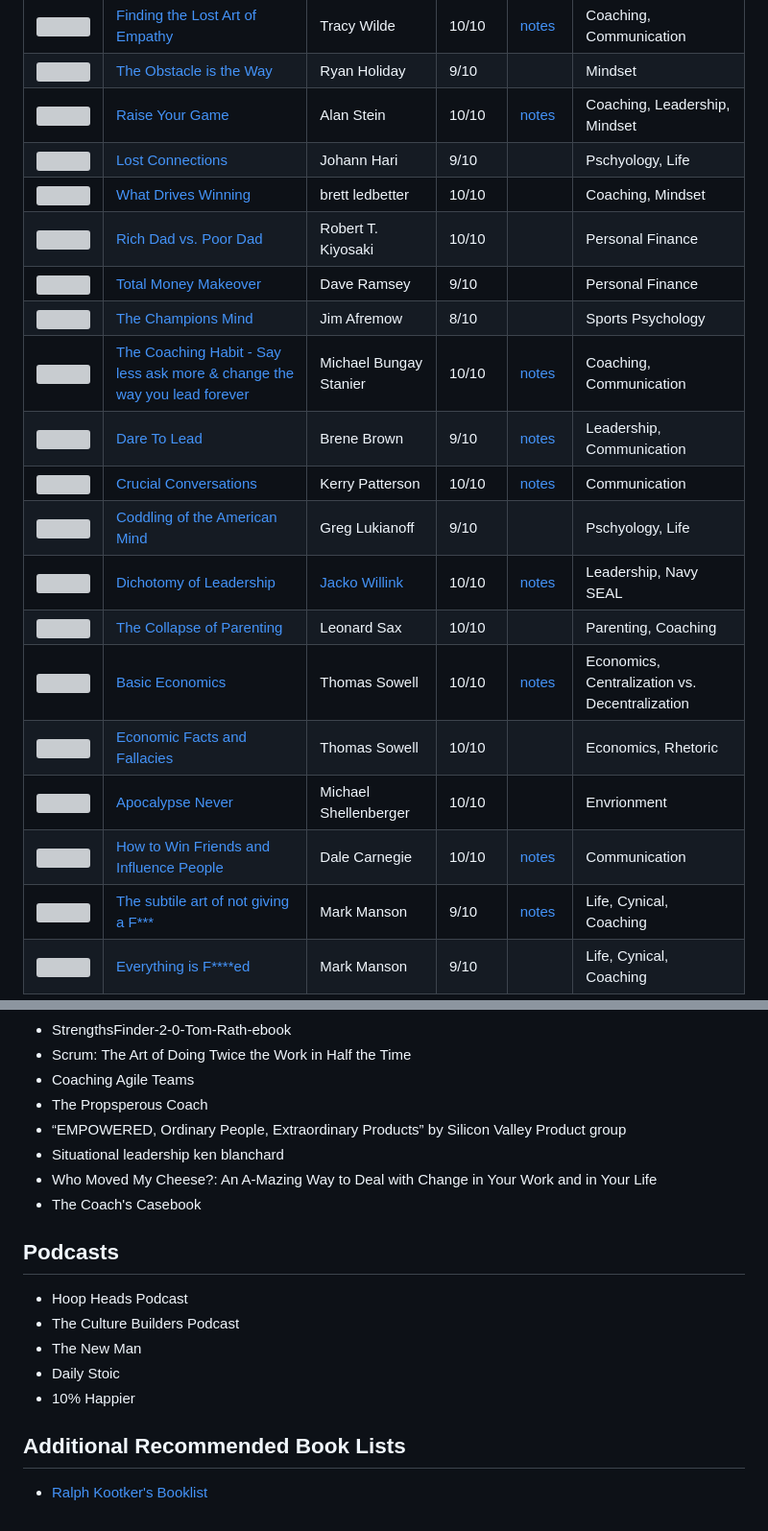
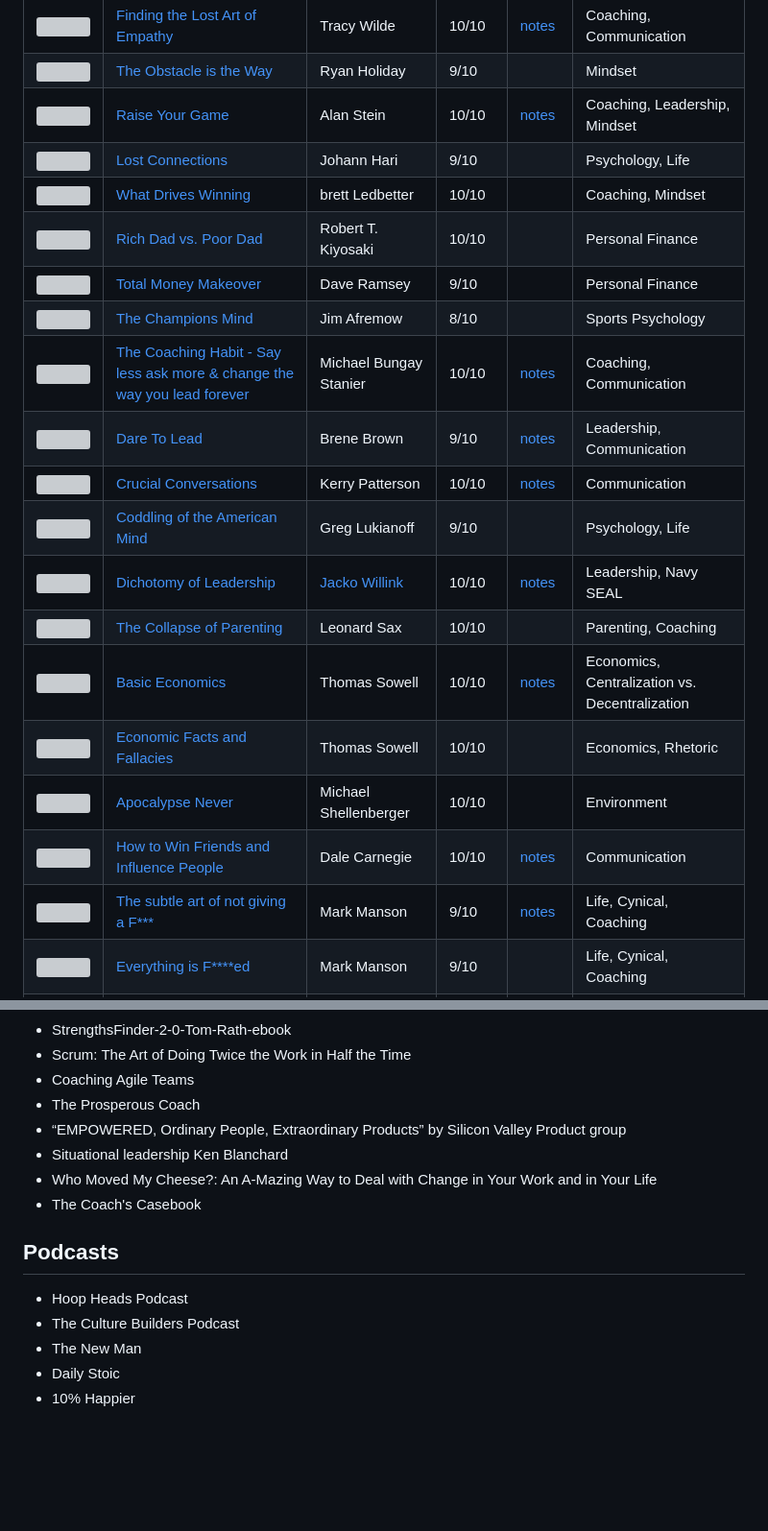
Before and after one commit to espi1665/books, a Markdown page: README.md, 2 parts joined by grey strips. Shown at 96% size. GitHub-like rendering; blank space fills up the shorter version; grey boxes are pictures that could not be loaded.

Commit message:
Update README.md
Completed Necessary Endings

```diff
--- a/README.md
+++ b/README.md
@@ -15,20 +15,20 @@
 | <img src="https://images-na.ssl-images-amazon.com/images/I/51dE4ImKRgL._SX326_BO1,204,203,200_.jpg" width="100"> |[Finding the Lost Art of Empathy](https://www.amazon.com/Finding-Lost-Art-Empathy-Disconnected/dp/1982122838/ref=sr_1_1?dchild=1&gclid=Cj0KCQjwyZmEBhCpARIsALIzmnKPWVzxzyhxwtEsCPO_miMN9LyNiNfOY6PPlhw87SMkaLbP1IyQkwYaAgo7EALw_wcB&hvadid=241649199580&hvdev=c&hvlocphy=9061078&hvnetw=g&hvqmt=e&hvrand=16993838837612034824&hvtargid=kwd-378059559797&hydadcr=19735_10212340&keywords=finding+the+lost+art+of+empathy&qid=1619479598&sr=8-1) | Tracy Wilde | 10/10 | [notes](https://github.com/espi1665/books/blob/main/notes/empathy.md) | Coaching, Communication
 | <img src="https://m.media-amazon.com/images/I/41LyQkMMRNL.jpg" width="100"> |[The Obstacle is the Way](https://www.amazon.com/The-Obstacle-Is-Way-Ryan-Holiday-audiobook/dp/B00K5JUNSU/ref=sr_1_1?dchild=1&gclid=Cj0KCQjwyZmEBhCpARIsALIzmnLYForuRZRsHt6T4nFdnDfHKL_JHj4hepS8BH2njBEk6g3DRKwD2Z0aAmgtEALw_wcB&hvadid=177176820451&hvdev=c&hvlocphy=9061078&hvnetw=g&hvqmt=e&hvrand=5987671559909570111&hvtargid=kwd-87638007129&hydadcr=21908_9682781&keywords=the+obstacle+is+the+way+book&qid=1619479663&sr=8-1) | Ryan Holiday | 9/10 | | Mindset
 | <img src="https://m.media-amazon.com/images/I/51fGOz57yIL.jpg" width="100"> |[Raise Your Game](https://www.amazon.com/Raise-Your-Game-audiobook/dp/B07MNJK15C/ref=sr_1_1?dchild=1&keywords=raise+your+game&qid=1619479797&s=audible&sr=1-1) | Alan Stein | 10/10 | [notes](https://github.com/espi1665/books/blob/main/notes/raise-your-game.md) | Coaching, Leadership, Mindset
-| <img src="https://m.media-amazon.com/images/I/51Ys5VO30RL.jpg" width="100"> |[Lost Connections](https://www.amazon.com/Lost-Connections-Johann-Hari-audiobook/dp/B078HSDZSQ/ref=sr_1_1?dchild=1&keywords=Lost+Connections&qid=1619479866&s=audible&sr=1-1) | Johann Hari | 9/10 | | Pschyology, Life
-| <img src="https://whatdriveswinning.com/wp-content/uploads/2016/06/WDW-Single.png" width="100"> |[What Drives Winning](https://whatdriveswinning.com/product/book/) | brett ledbetter | 10/10 | | Coaching, Mindset
+| <img src="https://m.media-amazon.com/images/I/51Ys5VO30RL.jpg" width="100"> |[Lost Connections](https://www.amazon.com/Lost-Connections-Johann-Hari-audiobook/dp/B078HSDZSQ/ref=sr_1_1?dchild=1&keywords=Lost+Connections&qid=1619479866&s=audible&sr=1-1) | Johann Hari | 9/10 | | Psychology, Life
+| <img src="https://whatdriveswinning.com/wp-content/uploads/2016/06/WDW-Single.png" width="100"> |[What Drives Winning](https://whatdriveswinning.com/product/book/) | brett Ledbetter | 10/10 | | Coaching, Mindset
 | <img src="https://images-na.ssl-images-amazon.com/images/I/51wOOMQ+F3L._SX312_BO1,204,203,200_.jpg" width="100"> |[Rich Dad vs. Poor Dad](https://www.amazon.com/Rich-Dad-Poor-Teach-Middle/dp/1612680194) | Robert T. Kiyosaki | 10/10 | | Personal Finance
 | <img src="https://images-na.ssl-images-amazon.com/images/I/51pBJAFJeBL._SX386_BO1,204,203,200_.jpg" width="100"> |[Total Money Makeover](https://www.amazon.com/Total-Money-Makeover-Classic-Financial/dp/1595555277/ref=asc_df_1595555277/?tag=hyprod-20&linkCode=df0&hvadid=312143020546&hvpos=&hvnetw=g&hvrand=15765928975162080455&hvpone=&hvptwo=&hvqmt=&hvdev=c&hvdvcmdl=&hvlocint=&hvlocphy=1027744&hvtargid=pla-406163957993&psc=1) | Dave Ramsey | 9/10 | | Personal Finance
 | <img src="https://images-na.ssl-images-amazon.com/images/I/41gpyfiEryL._SX324_BO1,204,203,200_.jpg" width="100"> |[The Champions Mind](https://www.amazon.com/Champions-Mind-Great-Athletes-Thrive/dp/1623365627/ref=sr_1_1?crid=906VCUSPR2SQ&dchild=1&keywords=the+champions+mind&qid=1619480007&s=books&sprefix=the+champions%2Cstripbooks%2C221&sr=1-1) | Jim Afremow | 8/10 | | Sports Psychology
 | <img src="https://images-na.ssl-images-amazon.com/images/I/51JUoSJVh0L._SX348_BO1,204,203,200_.jpg" width="100"> |[The Coaching Habit - Say less ask more & change the way you lead forever](https://www.amazon.com/Coaching-Habit-Less-Change-Forever/dp/0978440749) | Michael Bungay Stanier | 10/10 | [notes](https://github.com/espi1665/books/blob/main/notes/coaching-habit.md)| Coaching, Communication
 | <img src="https://images-na.ssl-images-amazon.com/images/I/41ALga4mxUL._SX328_BO1,204,203,200_.jpg" width="100"> |[Dare To Lead](https://www.amazon.com/Dare-Lead-Brave-Conversations-Hearts/dp/0399592520/ref=sr_1_1?dchild=1&keywords=Dare+to+Lead&qid=1619480143&s=books&sr=1-1) | Brene Brown | 9/10 | [notes](https://github.com/espi1665/books/blob/main/notes/dare-to-lead.md)| Leadership, Communication
 | <img src="https://images-na.ssl-images-amazon.com/images/I/51u9EmeMSbL._SX332_BO1,204,203,200_.jpg" width="100"> |[Crucial Conversations](https://www.amazon.com/Crucial-Conversations-Talking-Stakes-Second/dp/0071771328/ref=sr_1_1?crid=2GFT0LTP09DS9&dchild=1&keywords=crucial+conversations&qid=1619480235&s=books&sprefix=crucial+%2Cstripbooks%2C224&sr=1-1) | Kerry Patterson | 10/10 | [notes](https://github.com/espi1665/books/blob/main/notes/crucial-conversations.md)| Communication
-| <img src="https://images-na.ssl-images-amazon.com/images/I/41GIhO0+pUS._SX324_BO1,204,203,200_.jpg" width="100"> |[Coddling of the American Mind](https://www.amazon.com/Coddling-American-Mind-Intentions-Generation/dp/0735224919/ref=asc_df_0735224919/?tag=hyprod-20&linkCode=df0&hvadid=380023963566&hvpos=&hvnetw=g&hvrand=5346824708227038791&hvpone=&hvptwo=&hvqmt=&hvdev=c&hvdvcmdl=&hvlocint=&hvlocphy=9061078&hvtargid=pla-794058568279&psc=1&tag=&ref=&adgrpid=81214940321&hvpone=&hvptwo=&hvadid=380023963566&hvpos=&hvnetw=g&hvrand=5346824708227038791&hvqmt=&hvdev=c&hvdvcmdl=&hvlocint=&hvlocphy=9061078&hvtargid=pla-794058568279) | Greg Lukianoff | 9/10 | | Pschyology, Life
+| <img src="https://images-na.ssl-images-amazon.com/images/I/41GIhO0+pUS._SX324_BO1,204,203,200_.jpg" width="100"> |[Coddling of the American Mind](https://www.amazon.com/Coddling-American-Mind-Intentions-Generation/dp/0735224919/ref=asc_df_0735224919/?tag=hyprod-20&linkCode=df0&hvadid=380023963566&hvpos=&hvnetw=g&hvrand=5346824708227038791&hvpone=&hvptwo=&hvqmt=&hvdev=c&hvdvcmdl=&hvlocint=&hvlocphy=9061078&hvtargid=pla-794058568279&psc=1&tag=&ref=&adgrpid=81214940321&hvpone=&hvptwo=&hvadid=380023963566&hvpos=&hvnetw=g&hvrand=5346824708227038791&hvqmt=&hvdev=c&hvdvcmdl=&hvlocint=&hvlocphy=9061078&hvtargid=pla-794058568279) | Greg Lukianoff | 9/10 | | Psychology, Life
 | <img src="https://images-na.ssl-images-amazon.com/images/I/51SpVaUglEL._SY291_BO1,204,203,200_QL40_FMwebp_.jpg" width="100"> |[Dichotomy of Leadership](https://www.amazon.com/Dichotomy-Leadership-Balancing-Challenges-Ownership/dp/1250195772) | [Jacko Willink](https://www.amazon.com/Jocko-Willink/e/B00ZY7MWW8/ref=dp_byline_cont_pop_book_1) | 10/10 | [notes](https://github.com/espi1665/books/blob/main/notes/dichotomy-leadership.md)| Leadership, Navy SEAL
 | <img src="https://m.media-amazon.com/images/I/41cotFGBnWL.jpg" width="100"> |[The Collapse of Parenting](https://www.amazon.com/Collapse-Parenting-Hurt-Treat-Grown-Ups-ebook/dp/B01227247A) | Leonard Sax | 10/10 | | Parenting, Coaching
 | <img src="https://images-na.ssl-images-amazon.com/images/I/31YAbPZJuWS._SX328_BO1,204,203,200_.jpg" width="100"> |[Basic Economics](https://www.amazon.com/Basic-Economics-Thomas-Sowell/dp/0465060730/ref=asc_df_0465060730/?tag=hyprod-20&linkCode=df0&hvadid=312025907421&hvpos=&hvnetw=g&hvrand=1811634162969296206&hvpone=&hvptwo=&hvqmt=&hvdev=c&hvdvcmdl=&hvlocint=&hvlocphy=1027744&hvtargid=pla-437118392115&psc=1) | Thomas Sowell | 10/10 | [notes](https://github.com/espi1665/books/blob/main/notes/basic-economics.md) | Economics, Centralization vs. Decentralization
 | <img src="https://images-na.ssl-images-amazon.com/images/I/41BjFoC0m2L._SX312_BO1,204,203,200_.jpg" width="100"> |[Economic Facts and Fallacies](https://www.amazon.com/Economic-Facts-Fallacies-Thomas-Sowell/dp/0465003494) | Thomas Sowell | 10/10 | | Economics, Rhetoric
-| <img src="https://images-na.ssl-images-amazon.com/images/I/41xvCVCjGJL._SX332_BO1,204,203,200_.jpg" width="100"> |[Apocalypse Never](https://www.amazon.com/Apocalypse-Never-Environmental-Alarmism-Hurts/dp/0063001691) | Michael Shellenberger | 10/10 |  | Envrionment
+| <img src="https://images-na.ssl-images-amazon.com/images/I/41xvCVCjGJL._SX332_BO1,204,203,200_.jpg" width="100"> |[Apocalypse Never](https://www.amazon.com/Apocalypse-Never-Environmental-Alarmism-Hurts/dp/0063001691) | Michael Shellenberger | 10/10 |  | Environment
 | <img src="https://m.media-amazon.com/images/I/51PWIy1rHUL.jpg" width="100"> |[How to Win Friends and Influence People](https://www.amazon.com/How-Win-Friends-Influence-People/dp/B0006IU7JK/ref=sr_1_1?keywords=how+to+win+friends+and+influence+people&qid=1641608358&s=audible&sprefix=how+to+win+%2Caudible%2C214&sr=1-1) | Dale Carnegie | 10/10 | [notes](https://github.com/espi1665/books/blob/main/notes/win-friends-influence.md)| Communication
-| <img src="https://images-na.ssl-images-amazon.com/images/I/516pmXNNmCL._SX324_BO1,204,203,200_.jpg" width="100"> |[The subtile art of not giving a F***](https://www.amazon.com/Subtle-Art-Not-Giving-Counterintuitive/dp/0062457713/ref=asc_df_0062457713/?tag=hyprod-20&linkCode=df0&hvadid=312696355873&hvpos=&hvnetw=g&hvrand=4764311653436564189&hvpone=&hvptwo=&hvqmt=&hvdev=c&hvdvcmdl=&hvlocint=&hvlocphy=9061078&hvtargid=pla-435228795777&psc=1) | Mark Manson | 9/10 | [notes](https://github.com/espi1665/books/blob/main/notes/not-giving-a-f.md) | Life, Cynical, Coaching
+| <img src="https://images-na.ssl-images-amazon.com/images/I/516pmXNNmCL._SX324_BO1,204,203,200_.jpg" width="100"> |[The subtle art of not giving a F***](https://www.amazon.com/Subtle-Art-Not-Giving-Counterintuitive/dp/0062457713/ref=asc_df_0062457713/?tag=hyprod-20&linkCode=df0&hvadid=312696355873&hvpos=&hvnetw=g&hvrand=4764311653436564189&hvpone=&hvptwo=&hvqmt=&hvdev=c&hvdvcmdl=&hvlocint=&hvlocphy=9061078&hvtargid=pla-435228795777&psc=1) | Mark Manson | 9/10 | [notes](https://github.com/espi1665/books/blob/main/notes/not-giving-a-f.md) | Life, Cynical, Coaching
 | <img src="https://m.media-amazon.com/images/I/51R7SxMIAEL.jpg" width="100"> |[Everything is F****ed](https://www.amazon.com/Everything-Is-F-cked-Mark-Manson-audiobook/dp/B07NXWC9V5/ref=sr_1_1?crid=5U5MM8DXVHX5&keywords=everything+is+fucked&qid=1641608213&s=books&sprefix=everything+is+fucked%2Cstripbooks%2C174&sr=1-1) | Mark Manson | 9/10 | | Life, Cynical, Coaching
@@ -89,9 +89,9 @@
 - StrengthsFinder-2-0-Tom-Rath-ebook
 - Scrum: The Art of Doing Twice the Work in Half the Time
 - Coaching Agile Teams
-- The Propsperous Coach
+- The Prosperous Coach
 - “EMPOWERED, Ordinary People, Extraordinary Products” by Silicon Valley Product group
-- Situational leadership ken blanchard
+- Situational leadership Ken Blanchard
 - Who Moved My Cheese?: An A-Mazing Way to Deal with Change in Your Work and in Your Life
 - The Coach's Casebook
 
@@ -102,7 +102,3 @@
 - The New Man
 - Daily Stoic
 - 10% Happier
-
-## Additional Recommended Book Lists
-
-- [Ralph Kootker's Booklist](https://github.com/ralphkootker/books)
```
Also changed, not shown: other parts of README.md (+6 -6 lines).
